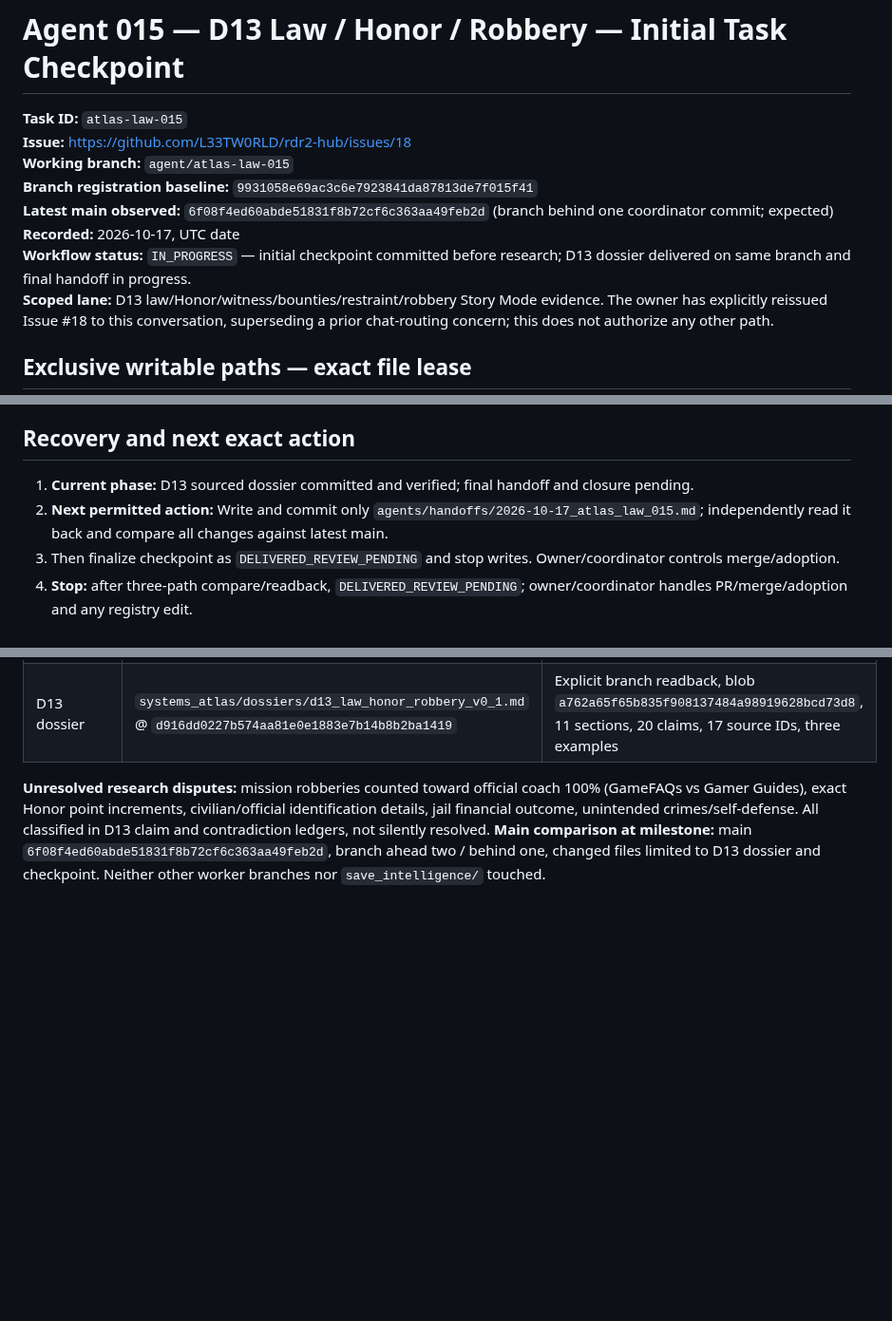
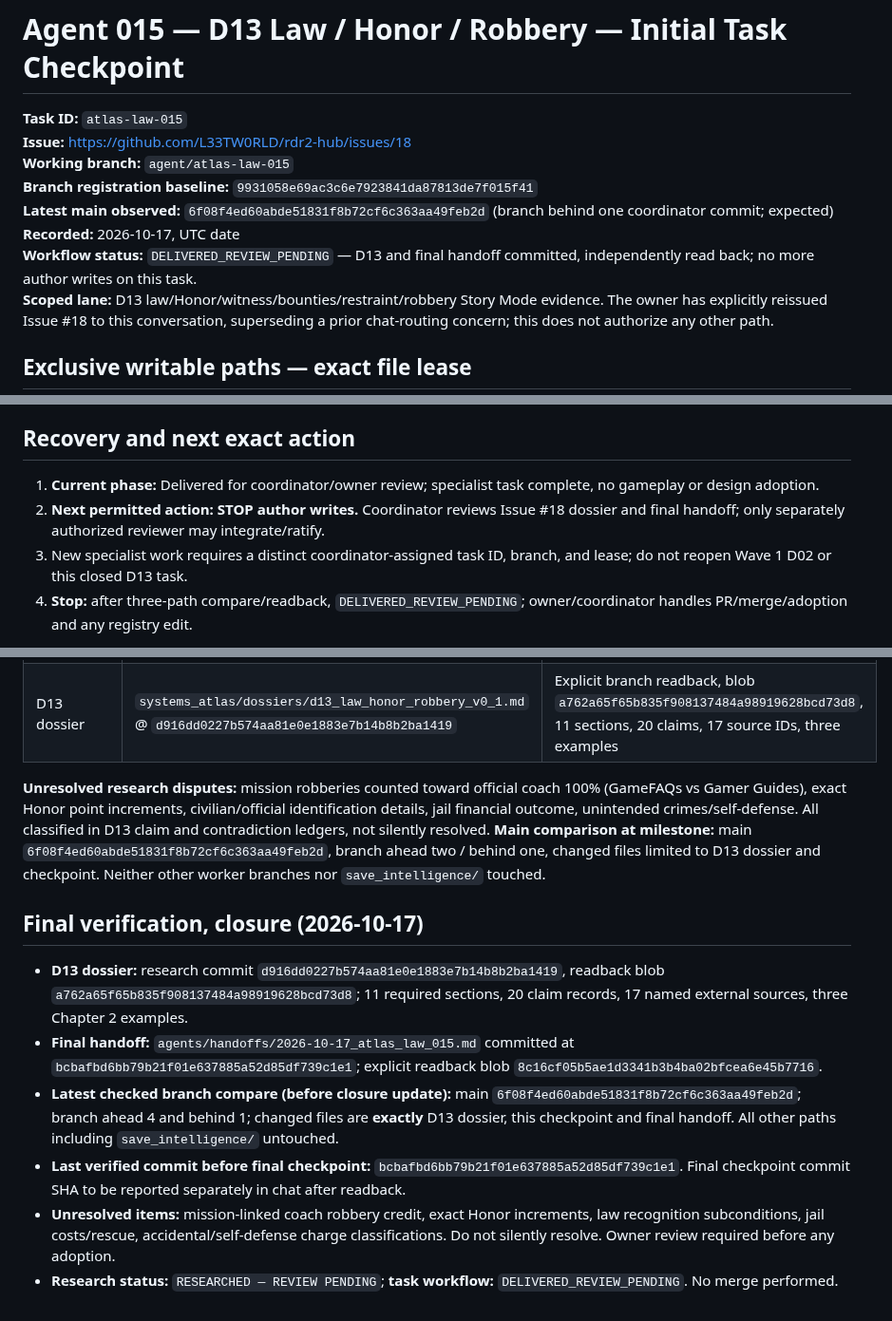
Before and after one commit to L33TW0RLD/rdr2-hub, a Markdown page: agents/checkpoints/atlas_law_015.md, 3 parts joined by grey strips. Shown at 95% size. GitHub-like rendering; blank space fills up the shorter version.

Commit message:
chore(atlas-law-015): close checkpoint DELIVERED_REVIEW_PENDING

```diff
--- a/agents/checkpoints/atlas_law_015.md
+++ b/agents/checkpoints/atlas_law_015.md
@@ -6,7 +6,7 @@
 **Branch registration baseline:** `9931058e69ac3c6e7923841da87813de7f015f41`
 **Latest main observed:** `6f08f4ed60abde51831f8b72cf6c363aa49feb2d` (branch behind one coordinator commit; expected)
 **Recorded:** 2026-10-17, UTC date
-**Workflow status:** `IN_PROGRESS` — initial checkpoint committed before research; D13 dossier delivered on same branch and final handoff in progress.
+**Workflow status:** `DELIVERED_REVIEW_PENDING` — D13 and final handoff committed, independently read back; no more author writes on this task.
 **Scoped lane:** D13 law/Honor/witness/bounties/restraint/robbery Story Mode evidence. The owner has explicitly reissued Issue #18 to this conversation, superseding a prior chat-routing concern; this does not authorize any other path.
 
 ## Exclusive writable paths — exact file lease
@@ -31,9 +31,9 @@ Produce one full D13 dossier covering `S05.M01–M04`, `S04.M04`, `S20.M01–M05
 
 ## Recovery and next exact action
 
-1. **Current phase:** D13 sourced dossier committed and verified; final handoff and closure pending.
-2. **Next permitted action:** Write and commit only `agents/handoffs/2026-10-17_atlas_law_015.md`; independently read it back and compare all changes against latest main.
-3. Then finalize checkpoint as `DELIVERED_REVIEW_PENDING` and stop writes. Owner/coordinator controls merge/adoption.
+1. **Current phase:** Delivered for coordinator/owner review; specialist task complete, no gameplay or design adoption.
+2. **Next permitted action:** **STOP author writes.** Coordinator reviews Issue #18 dossier and final handoff; only separately authorized reviewer may integrate/ratify.
+3. New specialist work requires a distinct coordinator-assigned task ID, branch, and lease; do not reopen Wave 1 D02 or this closed D13 task.
 4. **Stop:** after three-path compare/readback, `DELIVERED_REVIEW_PENDING`; owner/coordinator handles PR/merge/adoption and any registry edit.
 
 **Last verified commit before this checkpoint:** `9931058e69ac3c6e7923841da87813de7f015f41`.
@@ -50,3 +50,12 @@ Produce one full D13 dossier covering `S05.M01–M04`, `S04.M04`, `S20.M01–M05
 
 **Unresolved research disputes:** mission robberies counted toward official coach 100% (GameFAQs vs Gamer Guides), exact Honor point increments, civilian/official identification details, jail financial outcome, unintended crimes/self-defense. All classified in D13 claim and contradiction ledgers, not silently resolved.
 **Main comparison at milestone:** main `6f08f4ed60abde51831f8b72cf6c363aa49feb2d`, branch ahead two / behind one, changed files limited to D13 dossier and checkpoint. Neither other worker branches nor `save_intelligence/` touched.
+
+## Final verification, closure (2026-10-17)
+
+- **D13 dossier:** research commit `d916dd0227b574aa81e0e1883e7b14b8b2ba1419`, readback blob `a762a65f65b835f908137484a98919628bcd73d8`; 11 required sections, 20 claim records, 17 named external sources, three Chapter 2 examples.
+- **Final handoff:** `agents/handoffs/2026-10-17_atlas_law_015.md` committed at `bcbafbd6bb79b21f01e637885a52d85df739c1e1`; explicit readback blob `8c16cf05b5ae1d3341b3b4ba02bfcea6e45b7716`.
+- **Latest checked branch compare (before closure update):** main `6f08f4ed60abde51831f8b72cf6c363aa49feb2d`; branch ahead 4 and behind 1; changed files are **exactly** D13 dossier, this checkpoint and final handoff. All other paths including `save_intelligence/` untouched.
+- **Last verified commit before final checkpoint:** `bcbafbd6bb79b21f01e637885a52d85df739c1e1`. Final checkpoint commit SHA to be reported separately in chat after readback.
+- **Unresolved items:** mission-linked coach robbery credit, exact Honor increments, law recognition subconditions, jail costs/rescue, accidental/self-defense charge classifications. Do not silently resolve. Owner review required before any adoption.
+- **Research status:** `RESEARCHED — REVIEW PENDING`; **task workflow:** `DELIVERED_REVIEW_PENDING`. No merge performed.
```
